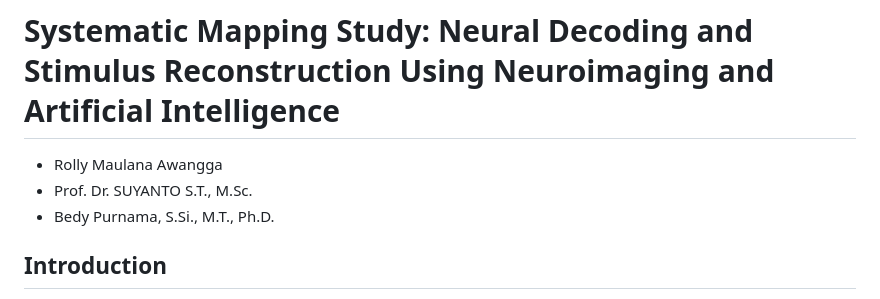
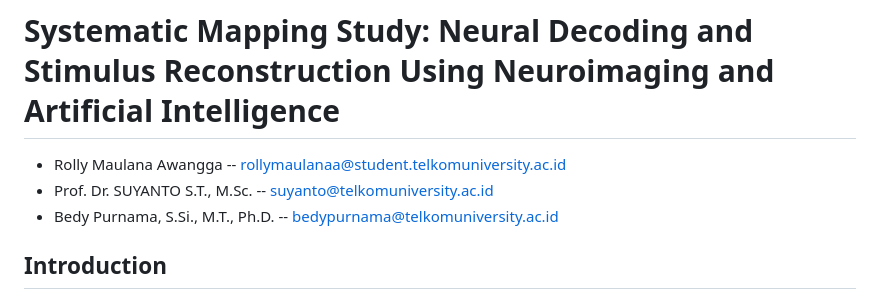
Before and after one commit to neuraldecoding/sms, a Markdown page: README.md, the part around the change. GitHub-like rendering.

```diff
--- a/README.md
+++ b/README.md
@@ -1,8 +1,8 @@
 # Systematic Mapping Study: Neural Decoding and Stimulus Reconstruction Using Neuroimaging and Artificial Intelligence
 
-* Rolly Maulana Awangga
-* Prof. Dr. SUYANTO S.T., M.Sc.
-* Bedy Purnama, S.Si., M.T., Ph.D.
+* Rolly Maulana Awangga -- rollymaulanaa@student.telkomuniversity.ac.id
+* Prof. Dr. SUYANTO S.T., M.Sc. -- suyanto@telkomuniversity.ac.id
+* Bedy Purnama, S.Si., M.T., Ph.D. -- bedypurnama@telkomuniversity.ac.id
 
 ## Introduction
 
```
